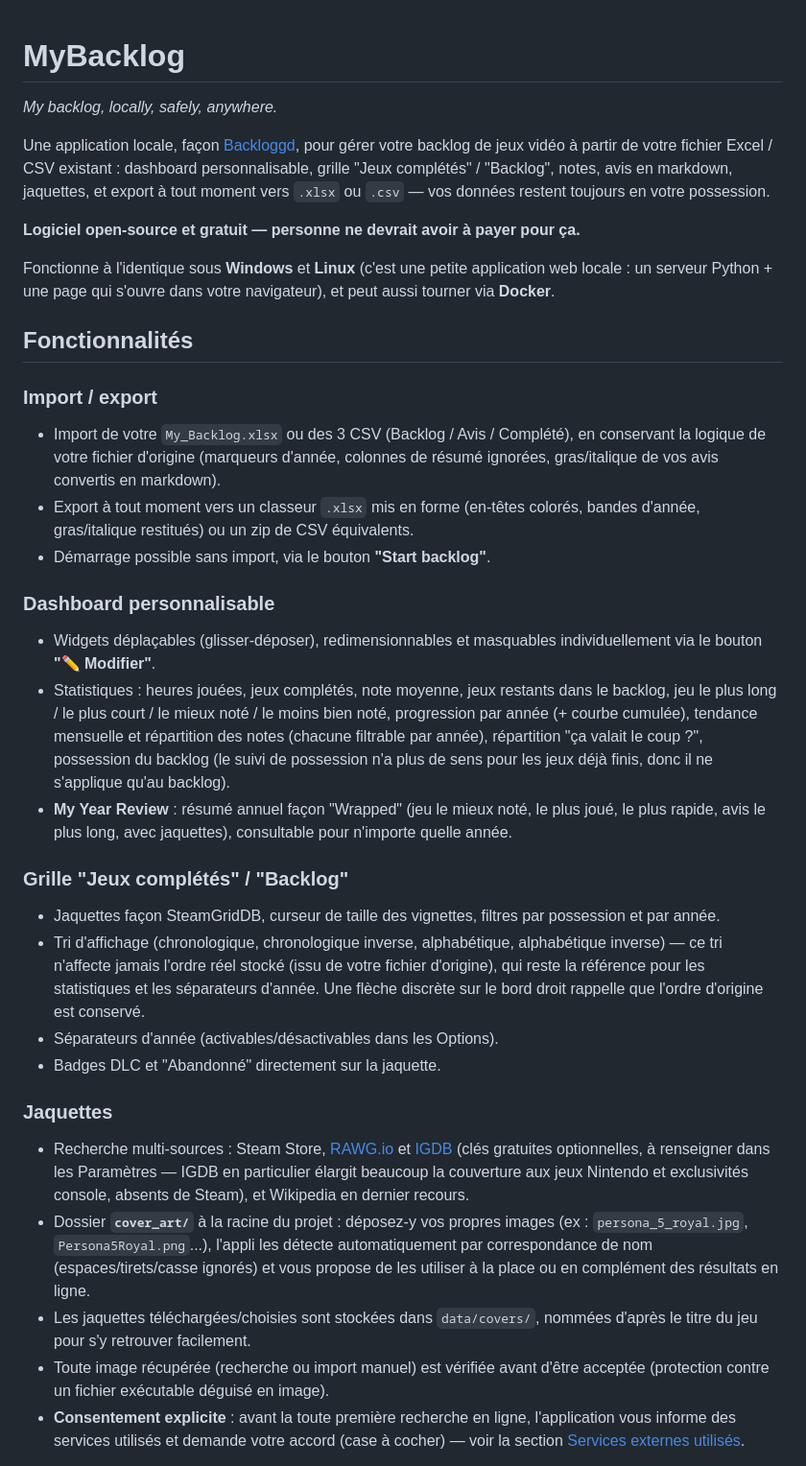
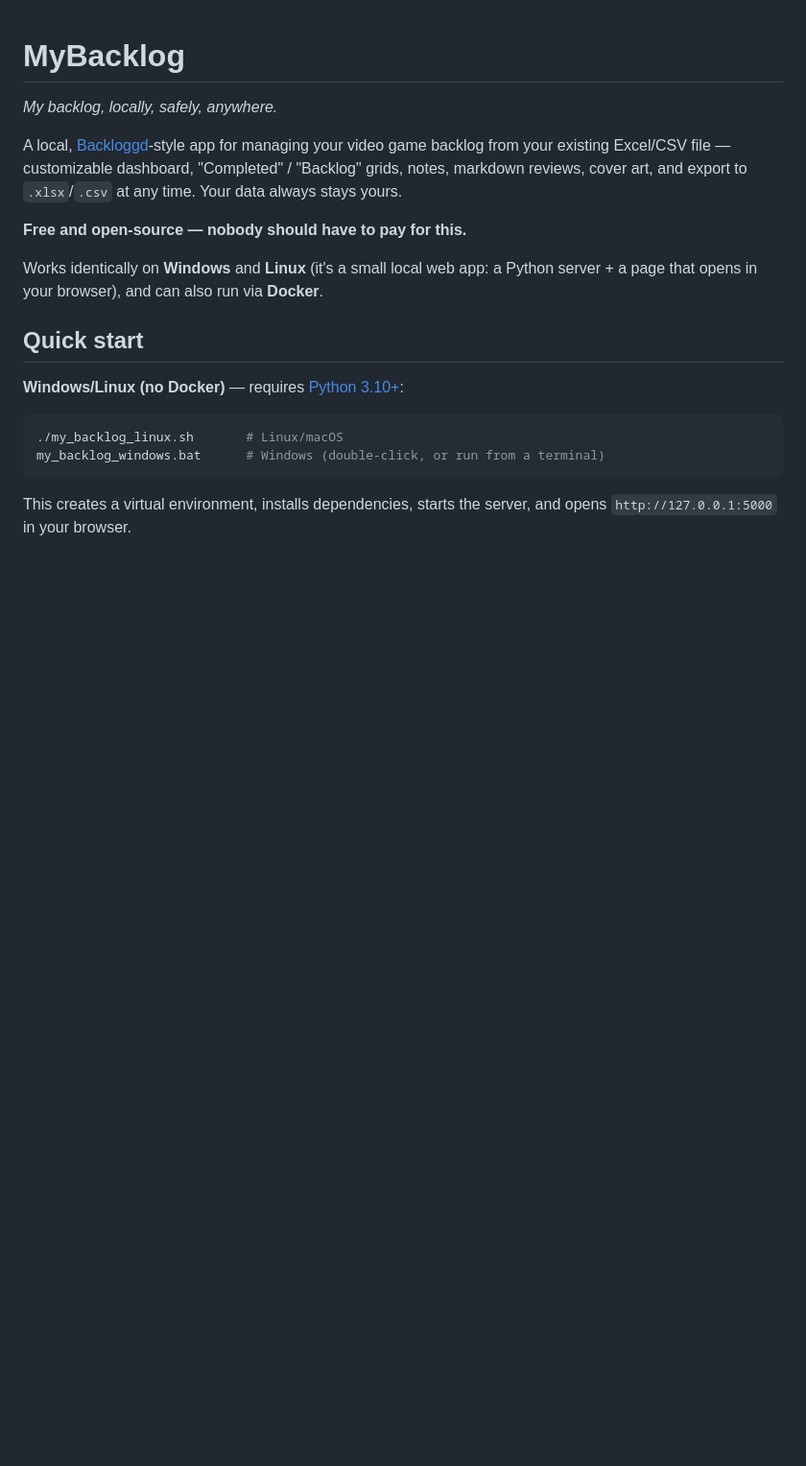
Before and after one commit to Matth-L/MyBacklog, a Markdown page: README.md, the part around one of its changes. Shown at 96% size. GitHub-like rendering; blank space fills up the shorter version.

````diff
--- a/README.md
+++ b/README.md
@@ -2,60 +2,25 @@
 
 *My backlog, locally, safely, anywhere.*
 
-Une application locale, façon [Backloggd](https://backloggd.com/), pour gérer votre backlog de
-jeux vidéo à partir de votre fichier Excel / CSV existant : dashboard personnalisable, grille
-"Jeux complétés" / "Backlog", notes, avis en markdown, jaquettes, et export à tout moment vers
-`.xlsx` ou `.csv` — vos données restent toujours en votre possession.
+A local, [Backloggd](https://backloggd.com/)-style app for managing your video game backlog from
+your existing Excel/CSV file — customizable dashboard, "Completed" / "Backlog" grids, notes,
+markdown reviews, cover art, and export to `.xlsx`/`.csv` at any time. Your data always stays
+yours.
 
-**Logiciel open-source et gratuit — personne ne devrait avoir à payer pour ça.**
+**Free and open-source — nobody should have to pay for this.**
 
-Fonctionne à l'identique sous **Windows** et **Linux** (c'est une petite application web locale :
-un serveur Python + une page qui s'ouvre dans votre navigateur), et peut aussi tourner via **Docker**.
+Works identically on **Windows** and **Linux** (it's a small local web app: a Python server + a
+page that opens in your browser), and can also run via **Docker**.
 
-## Fonctionnalités
+## Quick start
 
-### Import / export
-- Import de votre `My_Backlog.xlsx` ou des 3 CSV (Backlog / Avis / Complété), en conservant la
-  logique de votre fichier d'origine (marqueurs d'année, colonnes de résumé ignorées, gras/italique
-  de vos avis convertis en markdown).
-- Export à tout moment vers un classeur `.xlsx` mis en forme (en-têtes colorés, bandes d'année,
-  gras/italique restitués) ou un zip de CSV équivalents.
-- Démarrage possible sans import, via le bouton **"Start backlog"**.
+**Windows/Linux (no Docker)** — requires [Python 3.10+](https://www.python.org/downloads/):
 
-### Dashboard personnalisable
-- Widgets déplaçables (glisser-déposer), redimensionnables et masquables individuellement via le
-  bouton **"✏️ Modifier"**.
-- Statistiques : heures jouées, jeux complétés, note moyenne, jeux restants dans le backlog, jeu le
-  plus long / le plus court / le mieux noté / le moins bien noté, progression par année (+ courbe
-  cumulée), tendance mensuelle et répartition des notes (chacune filtrable par année), répartition
-  "ça valait le coup ?", possession du backlog (le suivi de possession n'a plus de sens pour les
-  jeux déjà finis, donc il ne s'applique qu'au backlog).
-- **My Year Review** : résumé annuel façon "Wrapped" (jeu le mieux noté, le plus joué, le plus
-  rapide, avis le plus long, avec jaquettes), consultable pour n'importe quelle année.
+```bash
+./my_backlog_linux.sh       # Linux/macOS
+my_backlog_windows.bat      # Windows (double-click, or run from a terminal)
+```
 
-### Grille "Jeux complétés" / "Backlog"
-- Jaquettes façon SteamGridDB, curseur de taille des vignettes, filtres par possession et par année.
-- Tri d'affichage (chronologique, chronologique inverse, alphabétique, alphabétique inverse) — ce
-  tri n'affecte jamais l'ordre réel stocké (issu de votre fichier d'origine), qui reste la
-  référence pour les statistiques et les séparateurs d'année. Une flèche discrète sur le bord droit
-  rappelle que l'ordre d'origine est conservé.
-- Séparateurs d'année (activables/désactivables dans les Options).
-- Badges DLC et "Abandonné" directement sur la jaquette.
+This creates a virtual environment, installs dependencies, starts the server, and opens
+`http://127.0.0.1:5000` in your browser.
 
-### Jaquettes
-- Recherche multi-sources : Steam Store, [RAWG.io](https://rawg.io/apidocs) et
-  [IGDB](https://api-docs.igdb.com/) (clés gratuites optionnelles, à renseigner dans les
-  Paramètres — IGDB en particulier élargit beaucoup la couverture aux jeux Nintendo et
-  exclusivités console, absents de Steam), et Wikipedia en dernier recours.
-- Dossier **`cover_art/`** à la racine du projet : déposez-y vos propres images (ex :
-  `persona_5_royal.jpg`, `Persona5Royal.png`...), l'appli les détecte automatiquement par
-  correspondance de nom (espaces/tirets/casse ignorés) et vous propose de les utiliser à la place
-  ou en complément des résultats en ligne.
-- Les jaquettes téléchargées/choisies sont stockées dans `data/covers/`, nommées d'après le titre
-  du jeu pour s'y retrouver facilement.
-- Toute image récupérée (recherche ou import manuel) est vérifiée avant d'être acceptée
-  (protection contre un fichier exécutable déguisé en image).
-- **Consentement explicite** : avant la toute première recherche en ligne, l'application vous
-  informe des services utilisés et demande votre accord (case à cocher) — voir la section
-  [Services externes utilisés](#services-externes-utilisés).
-
````
Also changed, not shown: other parts of README.md (+104 -95 lines).
